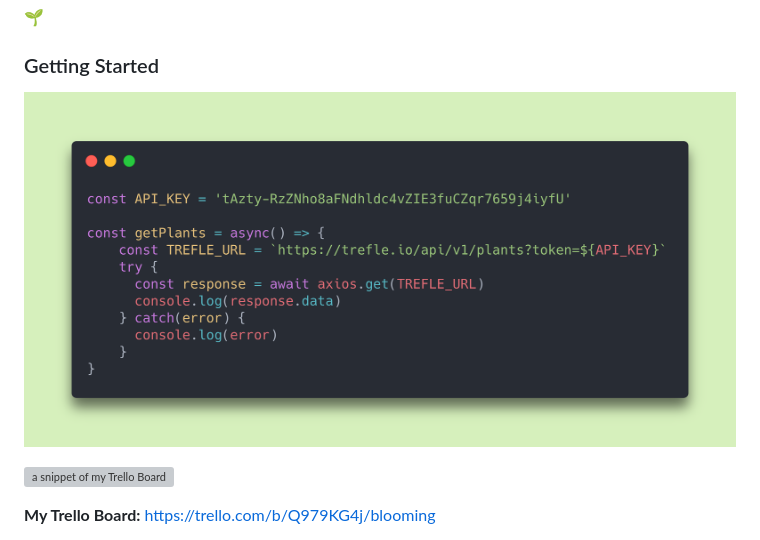
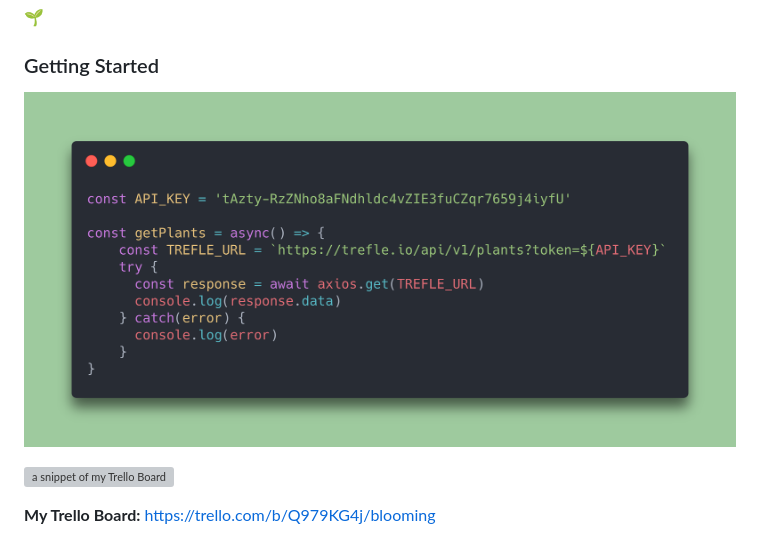
Before and after one commit to jadyhome/blooming, a Markdown page: README.md, the part around the change. Drawn GitHub-style; pictures changed too: api-codeblock.png (added), trefle-api-codeblock.png (deleted); grey boxes are pictures that could not be loaded.

Commit message:
replaced codeblock image

```diff
--- a/README.md
+++ b/README.md
@@ -37,7 +37,7 @@ Users will be able to look up plant types and acquire the basic, but necessary i
 
 ### Getting Started
 
-![a snippet of my API code block](trefle-api-codeblock.png)
+![a snippet of my API code block](api-codeblock.png)
 
 
 ![a snippet of my Trello Board](jady-trelloboard.png)
```
